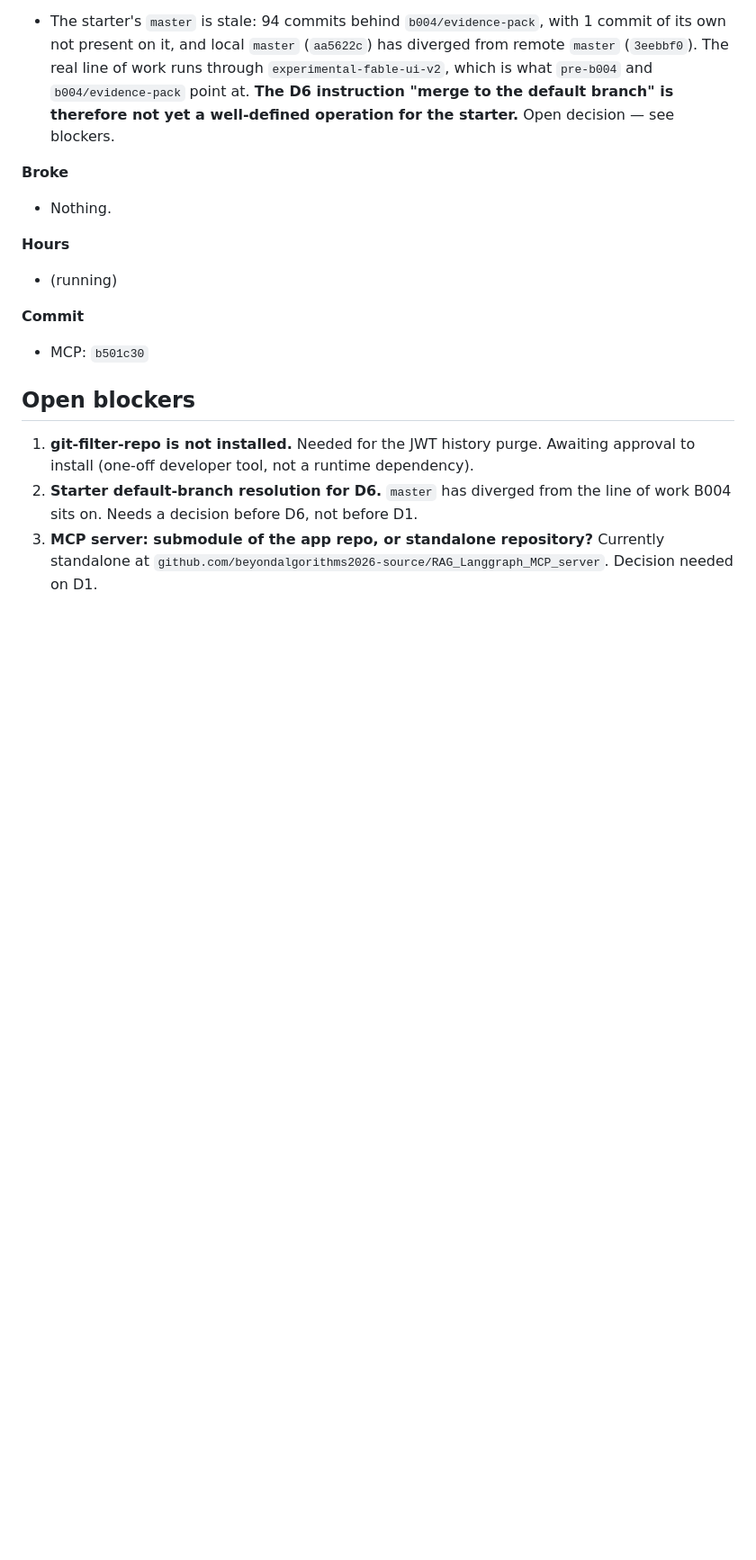
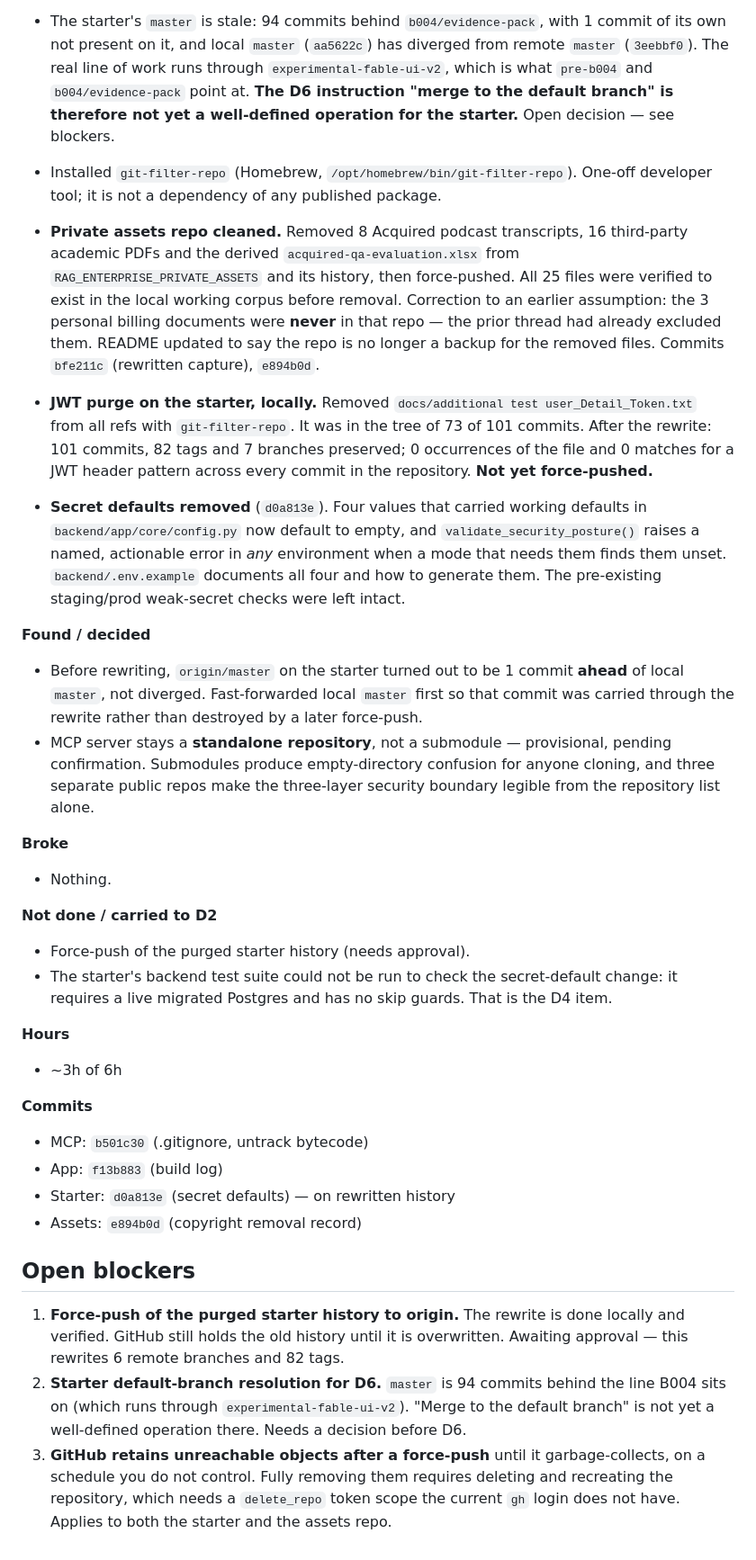
Before and after one commit to beyondalgorithms2026-source/RAG_ENTERPRISE_LANGGRAPH_APP, a Markdown page: BUILD_LOG.md, the part around one of its changes. Shown at 90% size. Drawn GitHub-style; blank space fills up the shorter version.

Commit message:
docs(build-log): D1 progress — assets purge, JWT purge, secret defaults

```diff
--- a/BUILD_LOG.md
+++ b/BUILD_LOG.md
@@ -83,24 +87,66 @@ no instance can mint or verify a token with the old key.
   at. **The D6 instruction "merge to the default branch" is therefore not yet a
   well-defined operation for the starter.** Open decision — see blockers.
 
+- Installed `git-filter-repo` (Homebrew, `/opt/homebrew/bin/git-filter-repo`). One-off
+  developer tool; it is not a dependency of any published package.
+- **Private assets repo cleaned.** Removed 8 Acquired podcast transcripts, 16 third-party
+  academic PDFs and the derived `acquired-qa-evaluation.xlsx` from
+  `RAG_ENTERPRISE_PRIVATE_ASSETS` and its history, then force-pushed. All 25 files were
+  verified to exist in the local working corpus before removal. Correction to an earlier
+  assumption: the 3 personal billing documents were **never** in that repo — the prior
+  thread had already excluded them. README updated to say the repo is no longer a backup
+  for the removed files. Commits `bfe211c` (rewritten capture), `e894b0d`.
+- **JWT purge on the starter, locally.** Removed
+  `docs/additional test user_Detail_Token.txt` from all refs with `git-filter-repo`.
+  It was in the tree of 73 of 101 commits. After the rewrite: 101 commits, 82 tags and
+  7 branches preserved; 0 occurrences of the file and 0 matches for a JWT header pattern
+  across every commit in the repository. **Not yet force-pushed.**
+- **Secret defaults removed** (`d0a813e`). Four values that carried working defaults in
+  `backend/app/core/config.py` now default to empty, and `validate_security_posture()`
+  raises a named, actionable error in *any* environment when a mode that needs them finds
+  them unset. `backend/.env.example` documents all four and how to generate them. The
+  pre-existing staging/prod weak-secret checks were left intact.
+
+**Found / decided**
+
+- Before rewriting, `origin/master` on the starter turned out to be 1 commit **ahead** of
+  local `master`, not diverged. Fast-forwarded local `master` first so that commit was
+  carried through the rewrite rather than destroyed by a later force-push.
+- MCP server stays a **standalone repository**, not a submodule — provisional, pending
+  confirmation. Submodules produce empty-directory confusion for anyone cloning, and
+  three separate public repos make the three-layer security boundary legible from the
+  repository list alone.
+
 **Broke**
 
 - Nothing.
 
+**Not done / carried to D2**
+
+- Force-push of the purged starter history (needs approval).
+- The starter's backend test suite could not be run to check the secret-default change:
+  it requires a live migrated Postgres and has no skip guards. That is the D4 item.
+
 **Hours**
 
-- (running)
+- ~3h of 6h
 
-**Commit**
+**Commits**
 
-- MCP: `b501c30`
+- MCP: `b501c30` (.gitignore, untrack bytecode)
+- App: `f13b883` (build log)
+- Starter: `d0a813e` (secret defaults) — on rewritten history
+- Assets: `e894b0d` (copyright removal record)
 
 ## Open blockers
 
-1. **git-filter-repo is not installed.** Needed for the JWT history purge. Awaiting
-   approval to install (one-off developer tool, not a runtime dependency).
-2. **Starter default-branch resolution for D6.** `master` has diverged from the line
-   of work B004 sits on. Needs a decision before D6, not before D1.
-3. **MCP server: submodule of the app repo, or standalone repository?** Currently
-   standalone at `github.com/beyondalgorithms2026-source/RAG_Langgraph_MCP_server`.
-   Decision needed on D1.
+1. **Force-push of the purged starter history to origin.** The rewrite is done locally
+   and verified. GitHub still holds the old history until it is overwritten. Awaiting
+   approval — this rewrites 6 remote branches and 82 tags.
+2. **Starter default-branch resolution for D6.** `master` is 94 commits behind the line
+   B004 sits on (which runs through `experimental-fable-ui-v2`). "Merge to the default
+   branch" is not yet a well-defined operation there. Needs a decision before D6.
+3. **GitHub retains unreachable objects after a force-push** until it garbage-collects,
+   on a schedule you do not control. Fully removing them requires deleting and recreating
+   the repository, which needs a `delete_repo` token scope the current `gh` login does not
+   have. Applies to both the starter and the assets repo.
```
Also changed, not shown: other parts of BUILD_LOG.md (+7 -3 lines).
